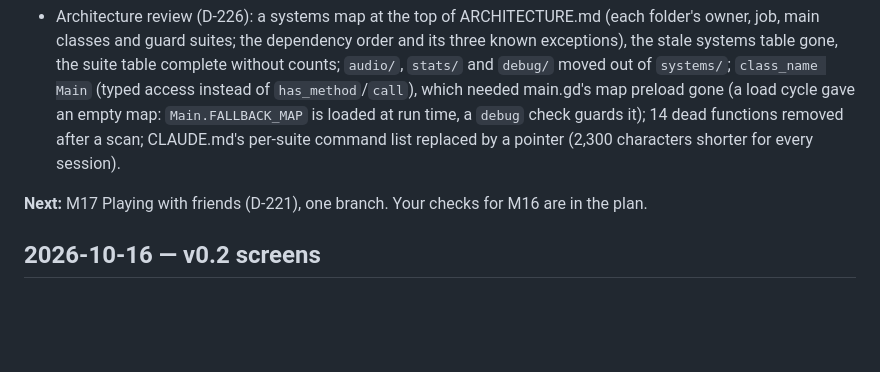
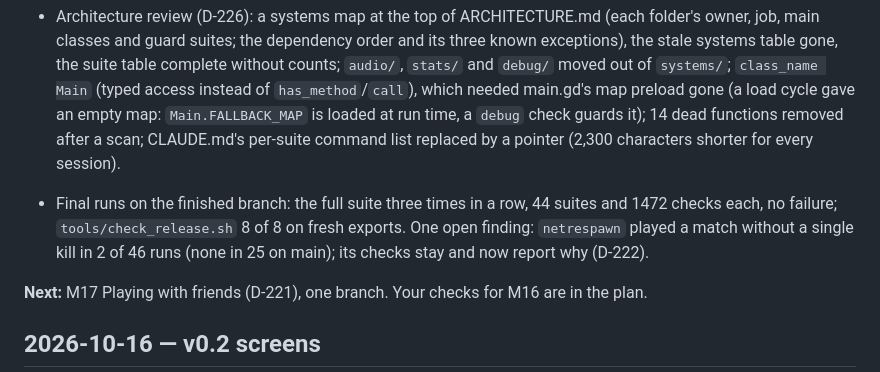
Before and after one commit to Jankozeluh/Chiip, a Markdown page: docs/DEVLOG.md, the part around the change. GitHub-like rendering; blank space fills up the shorter version.

Commit message:
M16: Devlog: the final runs
Co-Authored-By: Claude Opus 5.5 <noreply@anthropic.com>

```diff
--- a/docs/DEVLOG.md
+++ b/docs/DEVLOG.md
@@ -15,6 +15,8 @@ Branch `m16`, one code branch at a time (D-220). Decisions from D-222. One commi
 - Debug commands (D-225): `debug_hitboxes` (offline; the zones half see-through over every body, through walls, and a list that says "no hit zones" for an empty body), `net_stats` (ping, loss, snapshot size on a client; each friend's ping and the snapshot size on the host; a SNAPSHOT row in F3's developer panel), `debug_perf` (F3's developer panel with the frame-time graph for this run, and the engine's timings). The `debug` suite has 23 checks, with a host and a client for `net_stats`.
 
 - Architecture review (D-226): a systems map at the top of ARCHITECTURE.md (each folder's owner, job, main classes and guard suites; the dependency order and its three known exceptions), the stale systems table gone, the suite table complete without counts; `audio/`, `stats/` and `debug/` moved out of `systems/`; `class_name Main` (typed access instead of `has_method`/`call`), which needed main.gd's map preload gone (a load cycle gave an empty map: `Main.FALLBACK_MAP` is loaded at run time, a `debug` check guards it); 14 dead functions removed after a scan; CLAUDE.md's per-suite command list replaced by a pointer (2,300 characters shorter for every session).
+
+- Final runs on the finished branch: the full suite three times in a row, 44 suites and 1472 checks each, no failure; `tools/check_release.sh` 8 of 8 on fresh exports. One open finding: `netrespawn` played a match without a single kill in 2 of 46 runs (none in 25 on main); its checks stay and now report why (D-222).
 
 **Next:** M17 Playing with friends (D-221), one branch. Your checks for M16 are in the plan.
 
```
